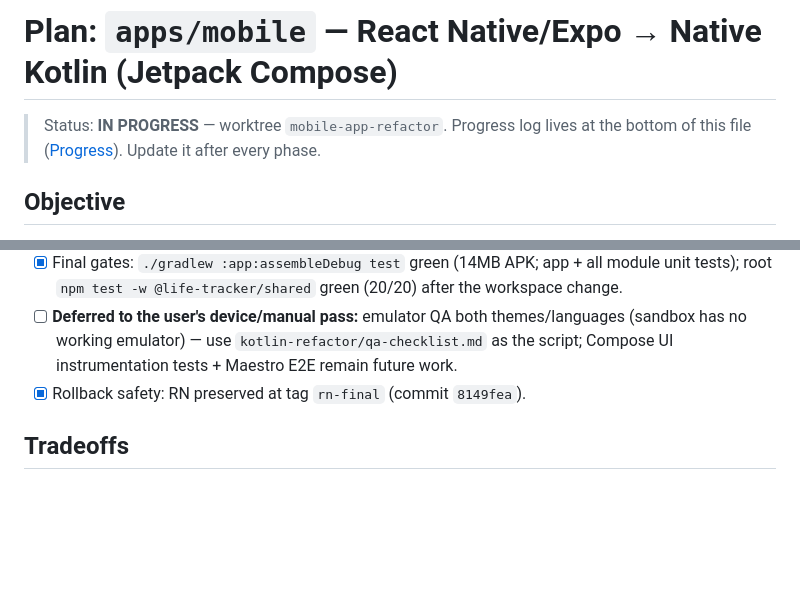
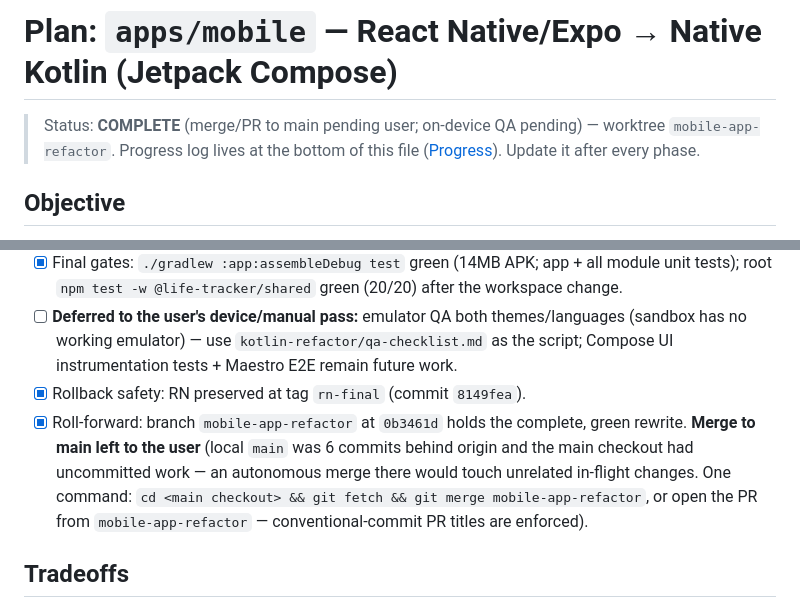
Before and after one commit to LautaroBlasco23/life-tracker, a Markdown page: plan.md, 2 parts joined by grey strips. GitHub-like rendering; blank space fills up the shorter version.

Commit message:
docs(mobile): mark plan complete — merge left to user

```diff
--- a/plan.md
+++ b/plan.md
@@ -1,6 +1,6 @@
 # Plan: `apps/mobile` — React Native/Expo → Native Kotlin (Jetpack Compose)
 
-> Status: **IN PROGRESS** — worktree `mobile-app-refactor`.
+> Status: **COMPLETE** (merge/PR to main pending user; on-device QA pending) — worktree `mobile-app-refactor`.
 > Progress log lives at the bottom of this file ([Progress](#progress)). Update it after every phase.
 
 ## Objective
@@ -193,6 +193,12 @@ No Room/database module — parity with today: domain data live from API; only k
       (sandbox has no working emulator) — use `kotlin-refactor/qa-checklist.md` as the
       script; Compose UI instrumentation tests + Maestro E2E remain future work.
 - [x] Rollback safety: RN preserved at tag `rn-final` (commit `8149fea`).
+- [x] Roll-forward: branch `mobile-app-refactor` at `0b3461d` holds the complete,
+      green rewrite. **Merge to main left to the user** (local `main` was 6 commits
+      behind origin and the main checkout had uncommitted work — an autonomous merge
+      there would touch unrelated in-flight changes. One command:
+      `cd <main checkout> && git fetch && git merge mobile-app-refactor`, or open the
+      PR from `mobile-app-refactor` — conventional-commit PR titles are enforced).
 
 ## Tradeoffs
 
```
